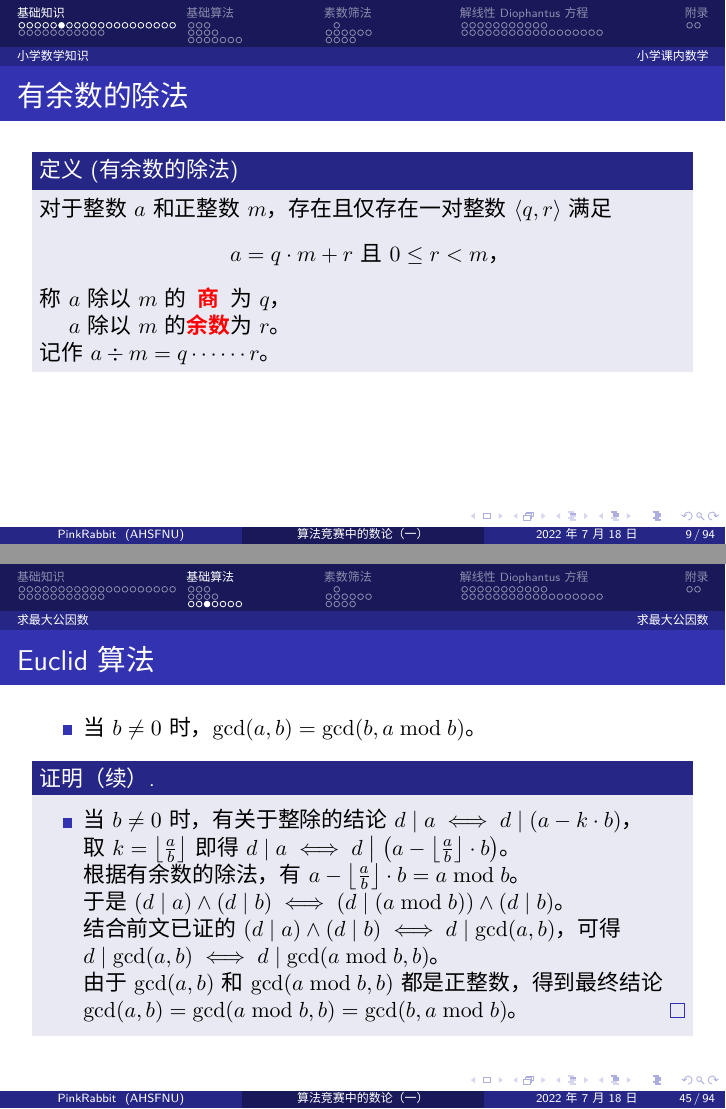
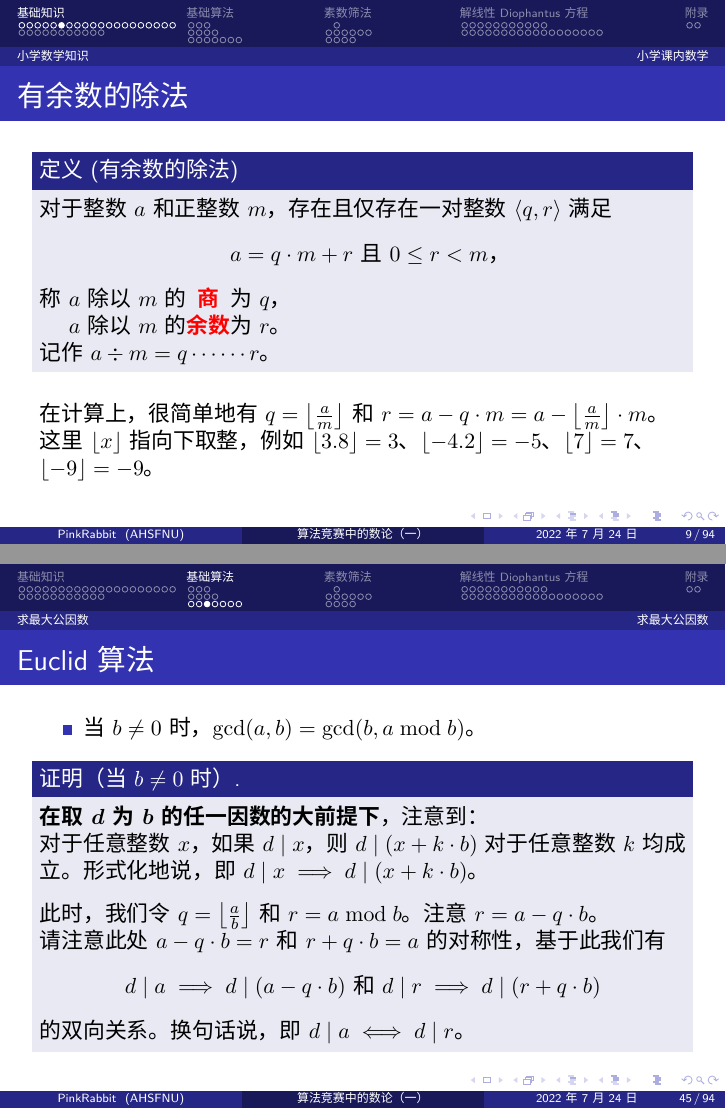
Before and after one commit to GitPinkRabbit/Number-Theory-in-Competitive-Programming, LaTeX slides (part1/numbertheory101_part1.tex): pages 24 and 122 of 232 before the commit and pages 25 and 127 of 240 after it, joined at a grey line. The pictures show the PDF file part1/numbertheory101_part1.pdf that the author committed with the source.

Commit message:
[content, part1] 优化 Euclid 算法的相关证明。解决 GitHub issue #5。

```diff
--- a/part1/numbertheory101_part1.tex
+++ b/part1/numbertheory101_part1.tex
@@ -180,6 +179,11 @@
 
     记作 $a \div m = q \cdots \cdots r$。
   \end{definition}
+
+  \pause
+  \emptyline
+  在计算上，很简单地有 $q = \big\lfloor \frac{a}{m} \big\rfloor$ 和 $r = a - q \cdot m = a - \big\lfloor \frac{a}{m} \big\rfloor \cdot m$。\\
+  这里 $\lfloor x \rfloor$ 指向下取整，例如 $\lfloor 3.8 \rfloor = 3$、$\lfloor -4.2 \rfloor = -5$、$\lfloor 7 \rfloor = 7$、$\lfloor -9 \rfloor = -9$。
 \end{frame}
 
 \begin{frame}
@@ -849,8 +854,9 @@ std::vector<std::pair<int, int>> prime_factorization(int n) {
   注意，前文提到过，求非平凡因数在经典计算模型下是否有多项式时间算法还未知。事实上，包括 Pollard's rho 算法在内的许多数论算法都以 Euclid 算法为基础。
 \end{frame}
 
-\begin{frame}[fragile]{Euclid 算法}
-  \only<1-2>{
+\begin{frame}
+  \frametitle{Euclid 算法}
+  \begin{onlyenv}<1-2>
     Euclid 算法基于如下结论：
 
     \begin{itemize}
@@ -858,34 +864,37 @@ std::vector<std::pair<int, int>> prime_factorization(int n) {
       \item 当 $b \ne 0$ 时，$\gcd(a, b) = \gcd(b, a \bmod b)$。
     \end{itemize}
 
-    \visible<2->{
-      \begin{proof}
-        \renewcommand{\qedsymbol}{\visible<2->{（续）}}
-
-        \begin{itemize}
-          \item 当 $b = 0$ 时，由前文结论可知 $\gcd(a, b) = \gcd(a, 0) = a$。
-        \end{itemize}
+    \begin{uncoverenv}<2->
+      \begin{proof}[证明（当 $b = 0$ 时）]
+        \renewcommand{\qedsymbol}{（续……）}
+        由前文结论可知 $\gcd(a, b) = \gcd(a, 0) = a$。
       \end{proof}
-    }
-  }
-
-  \only<3>{
+    \end{uncoverenv}
+  \end{onlyenv}
+
+  \begin{onlyenv}<3-10>
     \begin{itemize}
       \item 当 $b \ne 0$ 时，$\gcd(a, b) = \gcd(b, a \bmod b)$。
     \end{itemize}
 
-    \begin{block}{证明（续）.}
-      \begin{itemize}
-        \item 当 $b \ne 0$ 时，有关于整除的结论 $d \mid a \iff d \mid (a - k \cdot b)$，\\
-          取 $k = \left\lfloor \frac{a}{b} \right\rfloor$ 即得 $d \mid a \iff d \mspace{5mu} \! \left| \mspace{5mu} \middle( a - \left\lfloor \frac{a}{b} \right\rfloor \cdot b \right)$。
-
-          根据有余数的除法，有 $a - \left\lfloor \frac{a}{b} \right\rfloor \cdot b = a \bmod b$。
-
-          于是 $(d \mid a) \land (d \mid b) \iff ( d \mid (a \bmod b)) \land (d \mid b)$。
-
-          结合前文已证的 $(d \mid a) \land (d \mid b) \iff d \mid \gcd(a, b)$，可得 $d \mid \gcd(a, b) \iff d \mid \gcd(a \bmod b, b)$。
-
-          由于 $\gcd(a, b)$ 和 $\gcd(a \bmod b, b)$ 都是正整数，得到最终结论 $\gcd(a, b) = \gcd(a \bmod b, b) = \gcd(b, a \bmod b)$。\hfill \qedsymbol
-      \end{itemize}
-    \end{block}
-  }
+    \begin{uncoverenv}<4-10>
+      \begin{proof}[证明（当 $b \ne 0$ 时）]
+        \begin{onlyenv}<4-7>
+          \textboldcolor{在取 $d$ 为 $b$ 的任一因数的大前提下}，注意到：\\
+          \uncover<5->{对于任意整数 $x$，如果 $d \mid x$，则 $d \mid (x + k \cdot b)$ 对于任意整数 $k$ 均成立。形式化地说，即 $d \mid x \implies d \mid (x + k \cdot b)$。}
+
+          \begin{uncoverenv}<6->
+            \emptyline
+            此时，我们令 $q = \big\lfloor \frac{a}{b} \big\rfloor$ 和 $r = a \bmod b$。注意 $r = a - q \cdot b$。
+          \end{uncoverenv}
+
+          \begin{uncoverenv}<7->
+            请注意此处 $a - q \cdot b = r$ 和 $r + q \cdot b = a$ 的对称性，基于此我们有
+            \begin{center}
+              $d \mid a \implies d \mid (a - q \cdot b)$ 和 $d \mid r \implies d \mid (r + q \cdot b)$
+            \end{center}
+            的双向关系。换句话说，即 $d \mid a \iff d \mid r$。
+          \end{uncoverenv}
+        \end{onlyenv}
+
+        \begin{onlyenv}<8-10>
@@ -892,3 +909,7 @@ std::vector<std::pair<int, int>> prime_factorization(int n) {
+        \end{onlyenv}
+      \end{proof}
+    \end{uncoverenv}
+  \end{onlyenv}
 \end{frame}
 
 \begin{frame}[fragile]{Euclid 算法 -- \Cpp{} 代码实现}
```
Also changed, not shown: part1/numbertheory101_part1.pdf, part1/numbertheory101_part1.tex (18 more changed lines), 1 other file.
